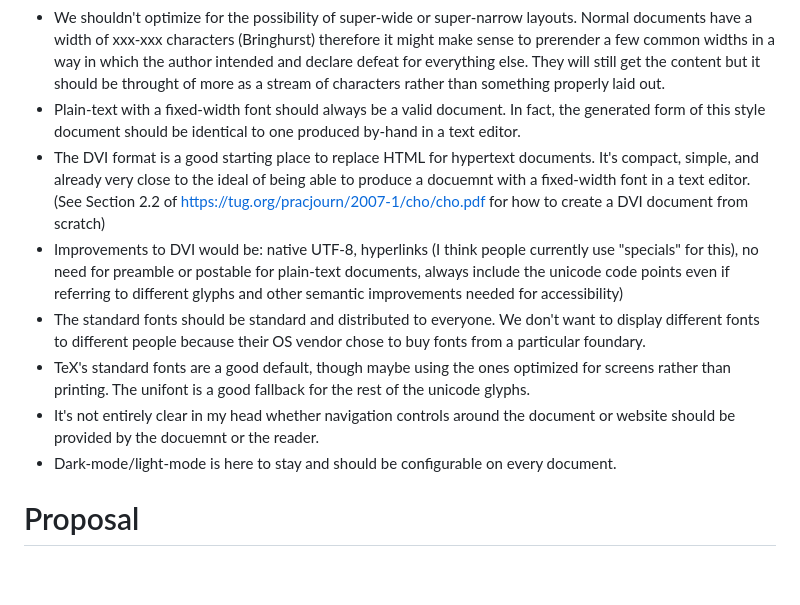
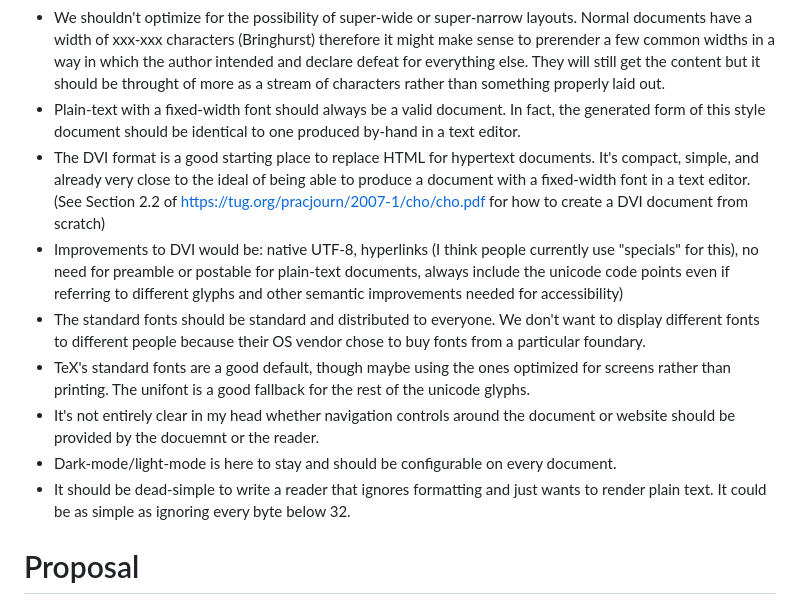
Before and after one commit to guidoism/tome, a Markdown page: README.md, the part around the change. Drawn GitHub-style; blank space fills up the shorter version.

Commit message:
Checkpoint

```diff
--- a/README.md
+++ b/README.md
@@ -40,12 +40,13 @@ and get this adopted by the document-centric web.
 * Given the previous point, under normal circumstances, the client should *not* have to do any fancy layout. It should just follow commands. Layout should have happened beforehand on the server when the document was published.
 * We shouldn't optimize for the possibility of super-wide or super-narrow layouts. Normal documents have a width of xxx-xxx characters (Bringhurst) therefore it might make sense to prerender a few common widths in a way in which the author intended and declare defeat for everything else. They will still get the content but it should be throught of more as a stream of characters rather than something properly laid out.
 * Plain-text with a fixed-width font should always be a valid document. In fact, the generated form of this style document should be identical to one produced by-hand in a text editor.
-* The DVI format is a good starting place to replace HTML for hypertext documents. It's compact, simple, and already very close to the ideal of being able to produce a docuemnt with a fixed-width font in a text editor. (See Section 2.2 of https://tug.org/pracjourn/2007-1/cho/cho.pdf for how to create a DVI document from scratch)
+* The DVI format is a good starting place to replace HTML for hypertext documents. It's compact, simple, and already very close to the ideal of being able to produce a document with a fixed-width font in a text editor. (See Section 2.2 of https://tug.org/pracjourn/2007-1/cho/cho.pdf for how to create a DVI document from scratch)
 * Improvements to DVI would be: native UTF-8, hyperlinks (I think people currently use "specials" for this), no need for preamble or postable for plain-text documents, always include the unicode code points even if referring to different glyphs and other semantic improvements needed for accessibility)
 * The standard fonts should be standard and distributed to everyone. We don't want to display different fonts to different people because their OS vendor chose to buy fonts from a particular foundary.
 * TeX's standard fonts are a good default, though maybe using the ones optimized for screens rather than printing. The unifont is a good fallback for the rest of the unicode glyphs.
 * It's not entirely clear in my head whether navigation controls around the document or website should be provided by the docuemnt or the reader.
 * Dark-mode/light-mode is here to stay and should be configurable on every document.
+* It should be dead-simple to write a reader that ignores formatting and just wants to render plain text. It could be as simple as ignoring every byte below 32.
 
 # Proposal
 
```
